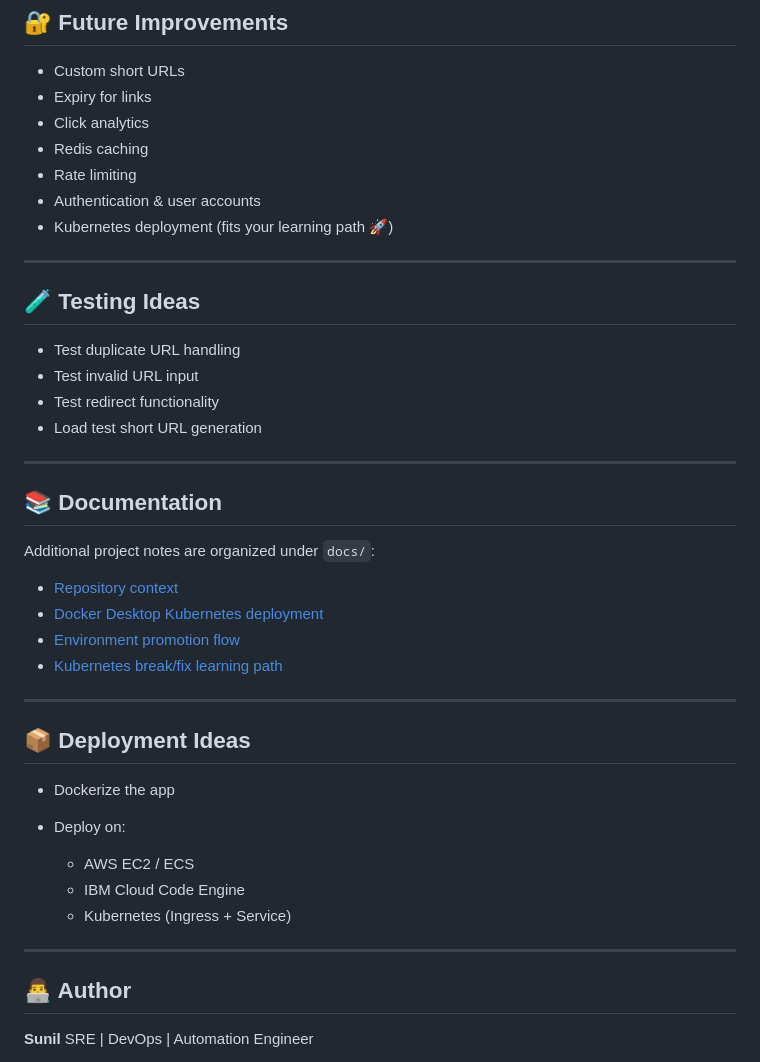
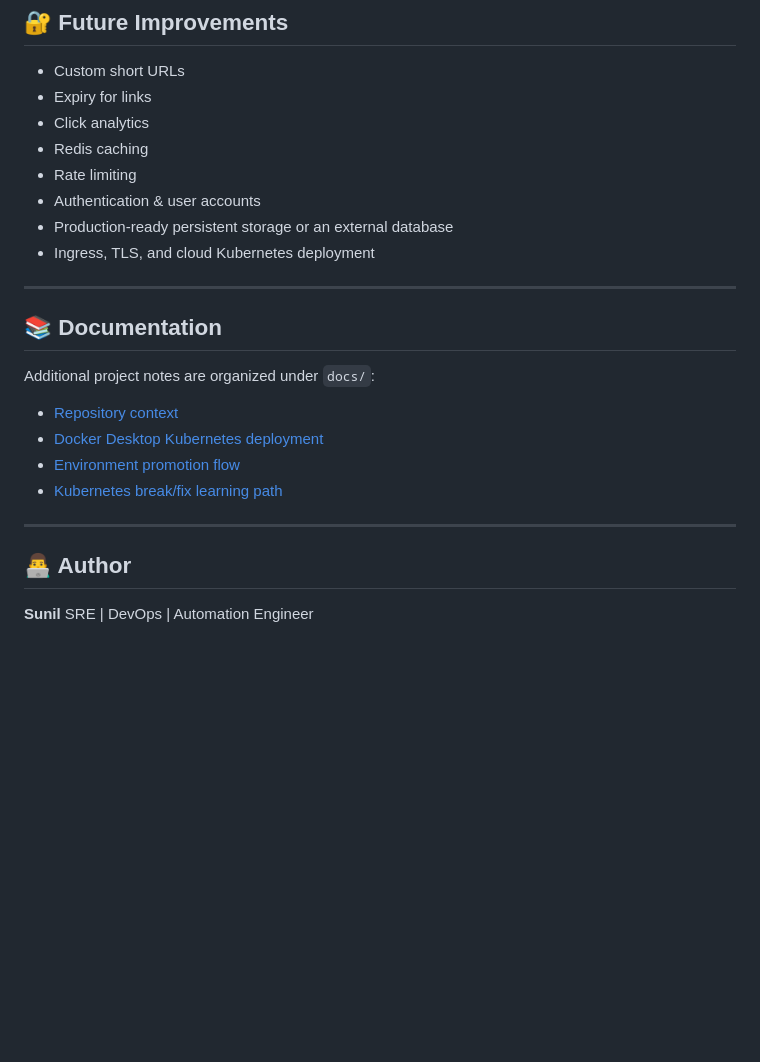
Before and after one commit to samperay/url_shortner, a Markdown page: README.md, the part around one of its changes. Rendered like a GitHub page; blank space fills up the shorter version.

```diff
--- a/README.md
+++ b/README.md
@@ -295,16 +339,8 @@ Clicking the short URL redirects to the original URL.
 * Redis caching
 * Rate limiting
 * Authentication & user accounts
-* Kubernetes deployment (fits your learning path 🚀)
-
----
-
-## 🧪 Testing Ideas
-
-* Test duplicate URL handling
-* Test invalid URL input
-* Test redirect functionality
-* Load test short URL generation
+* Production-ready persistent storage or an external database
+* Ingress, TLS, and cloud Kubernetes deployment
 
 ---
 
@@ -319,17 +355,6 @@ Additional project notes are organized under `docs/`:
 
 ---
 
-## 📦 Deployment Ideas
-
-* Dockerize the app
-* Deploy on:
-
-  * AWS EC2 / ECS
-  * IBM Cloud Code Engine
-  * Kubernetes (Ingress + Service)
-
----
-
 ## 👨‍💻 Author
 
 **Sunil**
```
Also changed, not shown: other parts of README.md (+44 -0 lines), .github/instructions.md (+2 -2 lines), docs/context/repository-context.md (+8 -5 lines).
